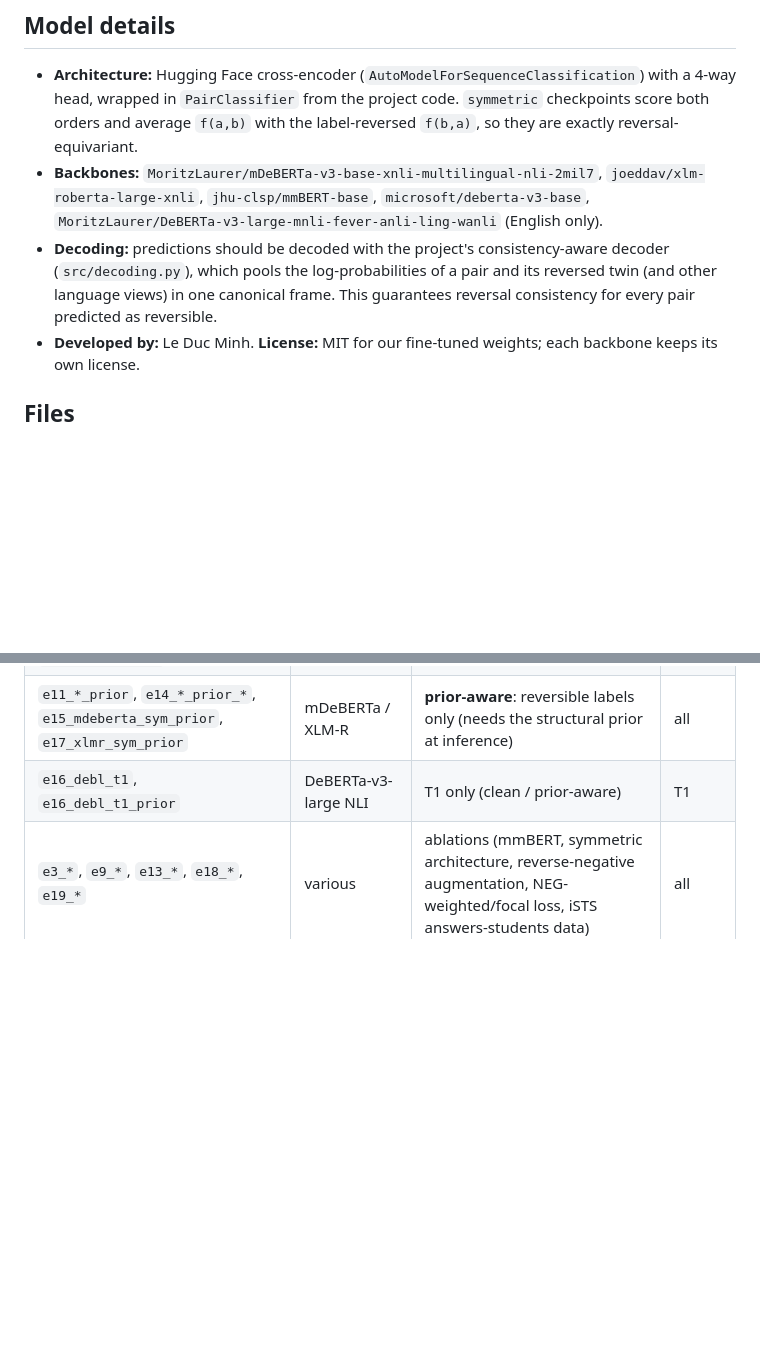
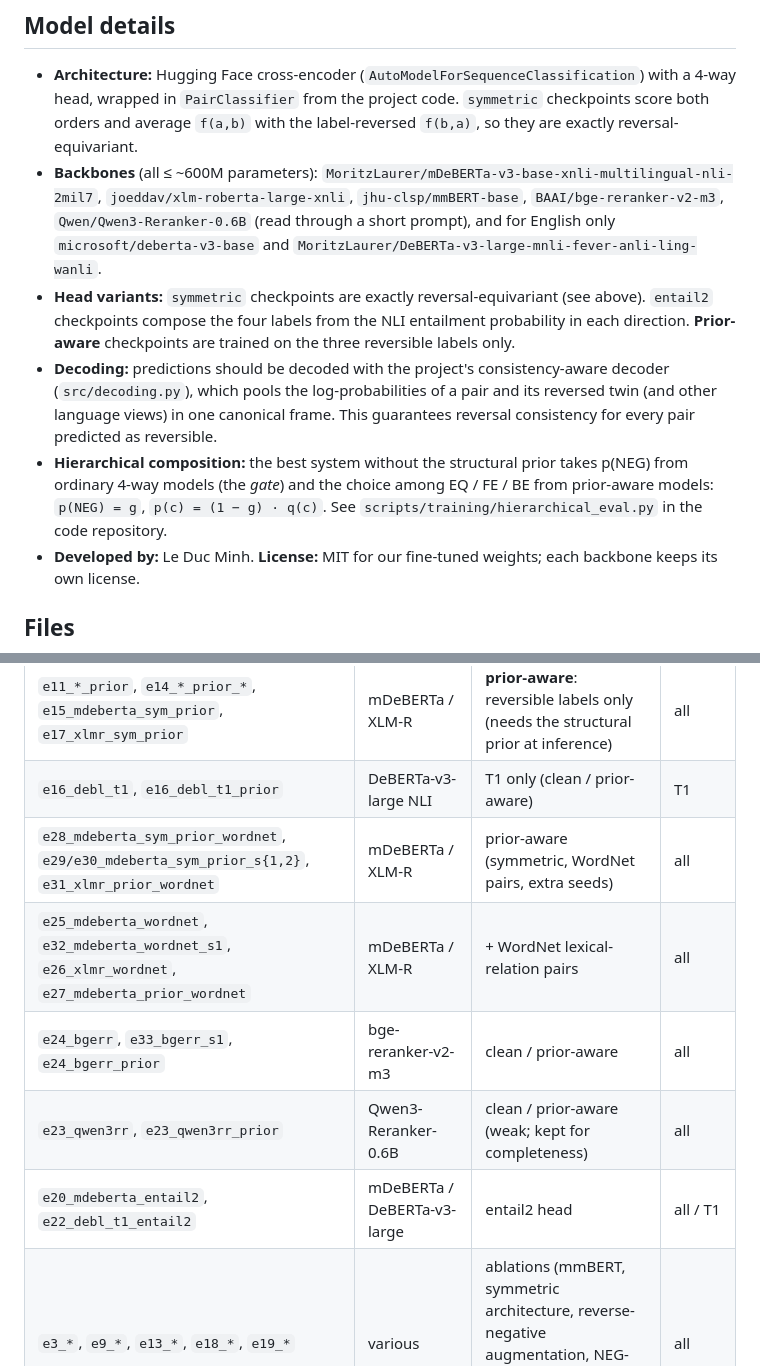
Before and after one commit to MinLee0210/dico-nli-challenge, a Markdown page: docs/reports/MODEL_CARD.md, 2 parts joined by grey strips. Rendered like a GitHub page; blank space fills up the shorter version.

```diff
--- a/docs/reports/MODEL_CARD.md
+++ b/docs/reports/MODEL_CARD.md
@@ -35,15 +35,26 @@ used for model selection, so they are optimistic.
   `symmetric` checkpoints score both orders and average
   `f(a,b)` with the label-reversed `f(b,a)`, so they are exactly
   reversal-equivariant.
-- **Backbones:** `MoritzLaurer/mDeBERTa-v3-base-xnli-multilingual-nli-2mil7`,
+- **Backbones** (all ≤ ~600M parameters):
+  `MoritzLaurer/mDeBERTa-v3-base-xnli-multilingual-nli-2mil7`,
   `joeddav/xlm-roberta-large-xnli`, `jhu-clsp/mmBERT-base`,
-  `microsoft/deberta-v3-base`,
-  `MoritzLaurer/DeBERTa-v3-large-mnli-fever-anli-ling-wanli` (English only).
+  `BAAI/bge-reranker-v2-m3`, `Qwen/Qwen3-Reranker-0.6B` (read through a short
+  prompt), and for English only `microsoft/deberta-v3-base` and
+  `MoritzLaurer/DeBERTa-v3-large-mnli-fever-anli-ling-wanli`.
+- **Head variants:** `symmetric` checkpoints are exactly reversal-equivariant
+  (see above). `entail2` checkpoints compose the four labels from the NLI
+  entailment probability in each direction. **Prior-aware** checkpoints are
+  trained on the three reversible labels only.
 - **Decoding:** predictions should be decoded with the project's
   consistency-aware decoder (`src/decoding.py`), which pools the
   log-probabilities of a pair and its reversed twin (and other language views)
   in one canonical frame. This guarantees reversal consistency for every pair
   predicted as reversible.
+- **Hierarchical composition:** the best system without the structural prior
+  takes p(NEG) from ordinary 4-way models (the *gate*) and the choice among
+  EQ / FE / BE from prior-aware models:
+  `p(NEG) = g`, `p(c) = (1 − g) · q(c)`. See
+  `scripts/training/hierarchical_eval.py` in the code repository.
 - **Developed by:** Le Duc Minh. **License:** MIT for our fine-tuned weights;
   each backbone keeps its own license.
 
@@ -61,6 +72,11 @@ config.
 | `e7_xlmr_large`, `e12_xlmr_s{1,2}` | XLM-R-large XNLI | reversal-KL 0.5 | all |
 | `e11_*_prior`, `e14_*_prior_*`, `e15_mdeberta_sym_prior`, `e17_xlmr_sym_prior` | mDeBERTa / XLM-R | **prior-aware**: reversible labels only (needs the structural prior at inference) | all |
 | `e16_debl_t1`, `e16_debl_t1_prior` | DeBERTa-v3-large NLI | T1 only (clean / prior-aware) | T1 |
+| `e28_mdeberta_sym_prior_wordnet`, `e29/e30_mdeberta_sym_prior_s{1,2}`, `e31_xlmr_prior_wordnet` | mDeBERTa / XLM-R | prior-aware (symmetric, WordNet pairs, extra seeds) | all |
+| `e25_mdeberta_wordnet`, `e32_mdeberta_wordnet_s1`, `e26_xlmr_wordnet`, `e27_mdeberta_prior_wordnet` | mDeBERTa / XLM-R | + WordNet lexical-relation pairs | all |
+| `e24_bgerr`, `e33_bgerr_s1`, `e24_bgerr_prior` | bge-reranker-v2-m3 | clean / prior-aware | all |
+| `e23_qwen3rr`, `e23_qwen3rr_prior` | Qwen3-Reranker-0.6B | clean / prior-aware (weak; kept for completeness) | all |
+| `e20_mdeberta_entail2`, `e22_debl_t1_entail2` | mDeBERTa / DeBERTa-v3-large | entail2 head | all / T1 |
 | `e3_*`, `e9_*`, `e13_*`, `e18_*`, `e19_*` | various | ablations (mmBERT, symmetric architecture, reverse-negative augmentation, NEG-weighted/focal loss, iSTS answers-students data) | all |
 | `e1_deberta_base_t1` | DeBERTa-v3-base | baseline | T1 |
 
```
Also changed, not shown: other parts of docs/reports/MODEL_CARD.md (+31 -8 lines).
